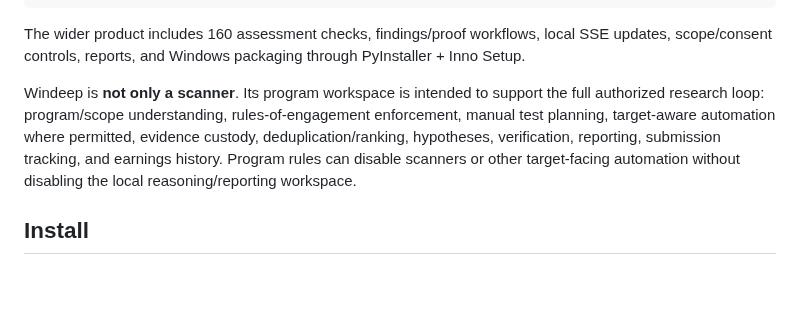
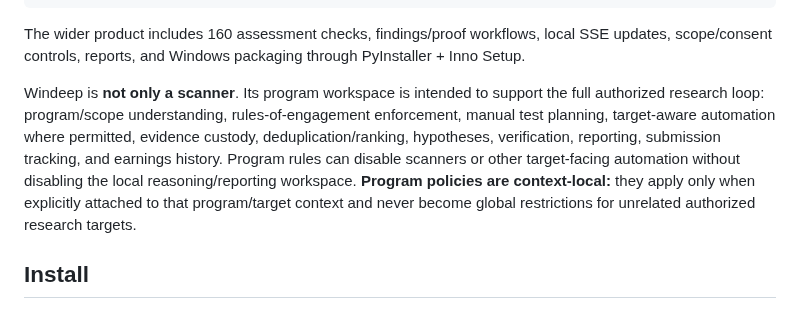
Before and after one commit to aprashnasuraj-dev/winddeep, a Markdown page: README.md, the part around the change. GitHub-like rendering; blank space fills up the shorter version.

Commit message:
docs(policy): state program rules are context-local

```diff
--- a/README.md
+++ b/README.md
@@ -60,7 +60,7 @@ Dashboard (localhost:7331)
 
 The wider product includes 160 assessment checks, findings/proof workflows, local SSE updates, scope/consent controls, reports, and Windows packaging through PyInstaller + Inno Setup.
 
-Windeep is **not only a scanner**. Its program workspace is intended to support the full authorized research loop: program/scope understanding, rules-of-engagement enforcement, manual test planning, target-aware automation where permitted, evidence custody, deduplication/ranking, hypotheses, verification, reporting, submission tracking, and earnings history. Program rules can disable scanners or other target-facing automation without disabling the local reasoning/reporting workspace.
+Windeep is **not only a scanner**. Its program workspace is intended to support the full authorized research loop: program/scope understanding, rules-of-engagement enforcement, manual test planning, target-aware automation where permitted, evidence custody, deduplication/ranking, hypotheses, verification, reporting, submission tracking, and earnings history. Program rules can disable scanners or other target-facing automation without disabling the local reasoning/reporting workspace. **Program policies are context-local:** they apply only when explicitly attached to that program/target context and never become global restrictions for unrelated authorized research targets.
 
 ## Install
 
```
